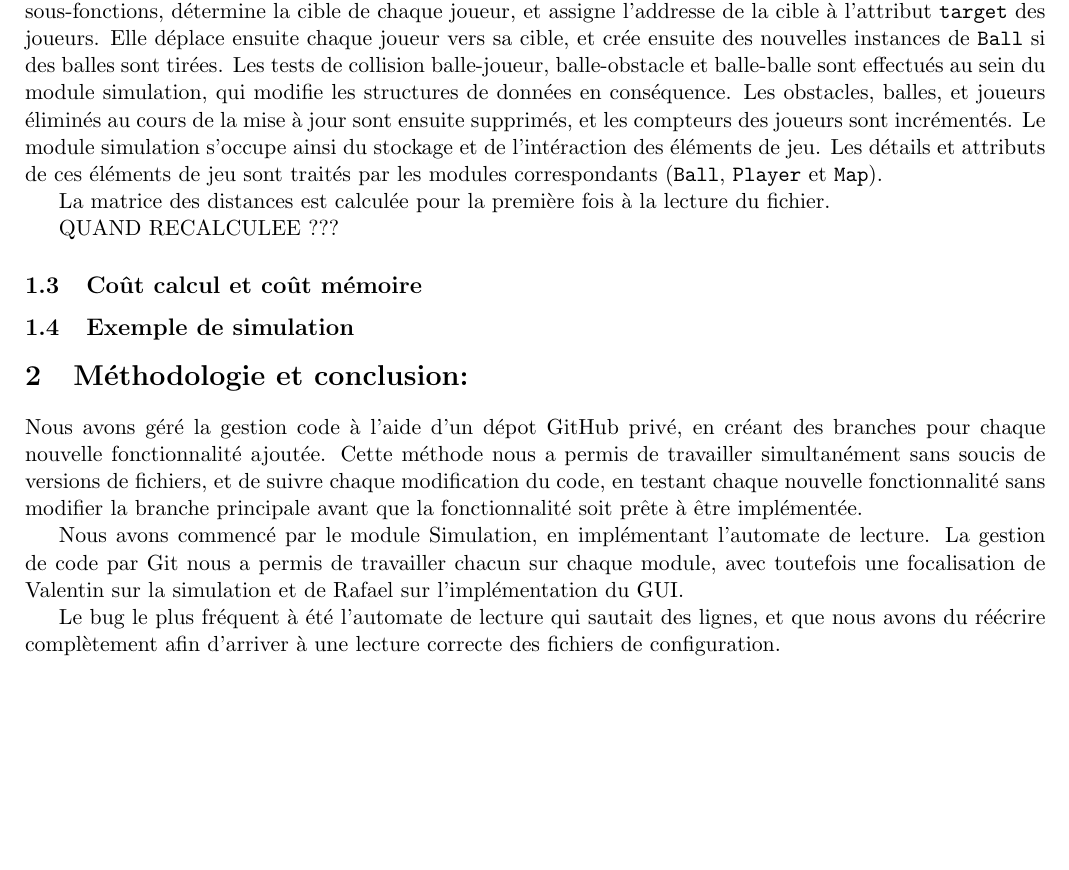
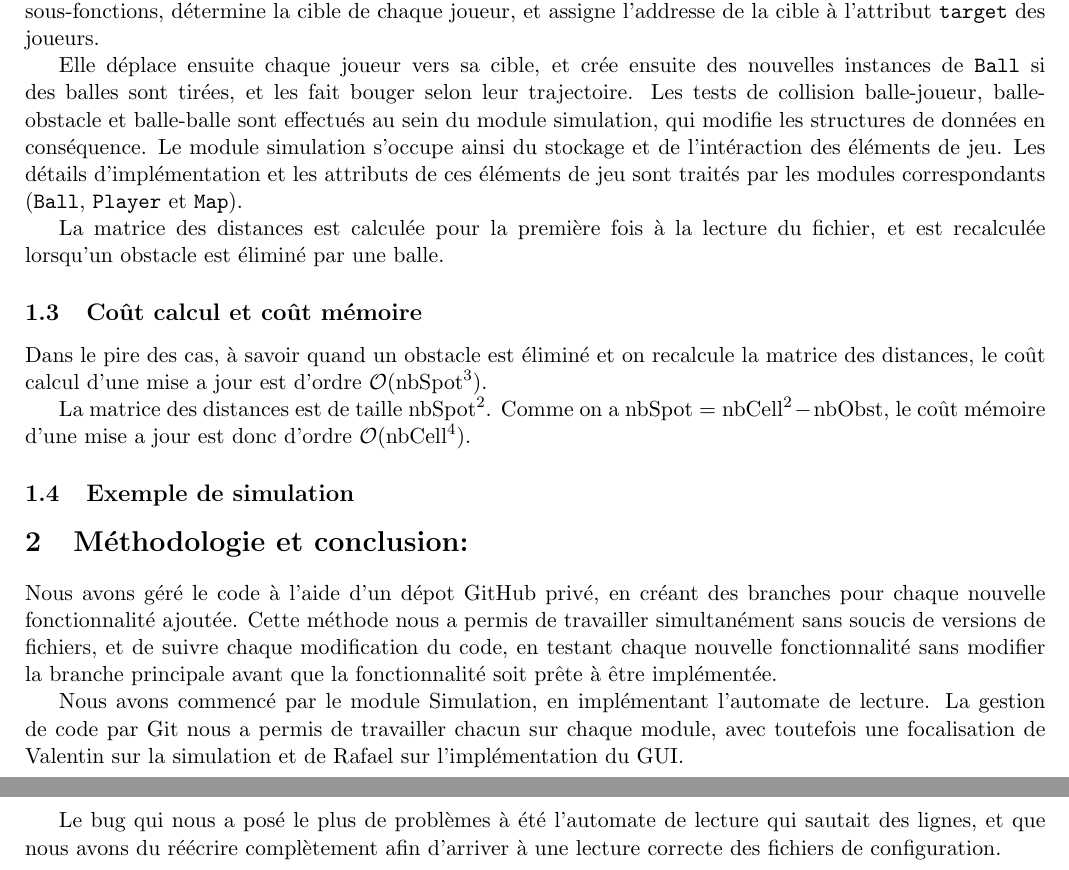
Before and after one commit to RafaelRiber/Dodgeball, a LaTeX document (Report/Dodgeball.tex): part of the page before the commit and two parts of pages 1 and 2 of 2 after it, the two joined at a grey line, cut so that both start at the same text, the shorter picture padded with empty space. Compiled offline with pdfLaTeX.

Commit message:
Update Report

```diff
--- a/Report/Dodgeball.tex
+++ b/Report/Dodgeball.tex
@@ -15,10 +15,6 @@
  top=15mm,
  }
 
-\makeatletter
-\def\blfootnote{\xdef\@thefnmark{}\@footnotetext}
-\makeatother
-
 \begin{document}
 
 \noindent \includegraphics[scale=0.2]{figures/logo.png}\\
@@ -36,22 +32,29 @@ La carte est est stockée comme une instance de la classe \texttt{Map}, attribut
 
 \subsection{Répartition des tâches entre les modules}
 
-À chaque mise à jour, on appele la fonction \texttt{simulate\_one\_step()} de \texttt{Simulation}. Cette fonction, par des sous-fonctions, détermine la cible de chaque joueur, et assigne l'addresse de la cible à l'attribut \texttt{target} des joueurs. Elle déplace ensuite chaque joueur vers sa cible, et crée ensuite des nouvelles instances de \texttt{Ball} si des balles sont tirées. Les tests de collision balle-joueur, balle-obstacle et balle-balle sont effectués au sein du module simulation, qui modifie les structures de données en conséquence. Les obstacles, balles, et joueurs éliminés au cours de la mise à jour sont ensuite supprimés, et les compteurs des joueurs sont incrémentés. Le module simulation s'occupe ainsi du stockage et de l'intéraction des éléments de jeu. Les détails et attributs de ces éléments de jeu sont traités par les modules correspondants (\texttt{Ball}, \texttt{Player} et \texttt{Map}).
+À chaque mise à jour, on appele la fonction \texttt{simulate\_one\_step()} de \texttt{Simulation}. Cette fonction, par des sous-fonctions, détermine la cible de chaque joueur, et assigne l'addresse de la cible à l'attribut \texttt{target} des joueurs.
 
-La matrice des distances est calculée pour la première fois à la lecture du fichier.
+Elle déplace ensuite chaque joueur vers sa cible, et crée ensuite des nouvelles instances de \texttt{Ball} si des balles sont tirées, et les fait bouger selon leur trajectoire.
+Les tests de collision balle-joueur, balle-obstacle et balle-balle sont effectués au sein du module simulation, qui modifie les structures de données en conséquence. Le module simulation s'occupe ainsi du stockage et de l'intéraction des éléments de jeu. Les détails d'implémentation et les attributs de ces éléments de jeu sont traités par les modules correspondants (\texttt{Ball}, \texttt{Player} et \texttt{Map}).
 
-QUAND RECALCULEE ???
+La matrice des distances est calculée pour la première fois à la lecture du fichier, et est recalculée lorsqu'un obstacle est éliminé par une balle.
 
 \subsection{Coût calcul et coût mémoire}
+
+Dans le pire des cas, à savoir quand un obstacle est éliminé et on recalcule la matrice des distances, le coût calcul d'une mise a jour est d'ordre $\mathcal{O}(\text{nbSpot}^3)$.
+
+La matrice des distances est de taille $\text{nbSpot}^2$. Comme on a $\text{nbSpot} = \text{nbCell}^2 - \text{nbObst}$, le coût mémoire d'une mise a jour est donc d'ordre $\mathcal{O}(\text{nbCell}^4)$.
 
 \subsection{Exemple de simulation}
 
 \section{Méthodologie et conclusion:}
 
-Nous avons géré la gestion code à l'aide d'un dépot GitHub privé, en créant des branches pour chaque nouvelle fonctionnalité ajoutée. Cette méthode nous a permis de travailler simultanément sans soucis de versions de fichiers, et de suivre chaque modification du code, en testant chaque nouvelle fonctionnalité sans modifier la branche principale avant que la fonctionnalité soit prête à être implémentée.
+Nous avons géré le code à l'aide d'un dépot GitHub privé, en créant des branches pour chaque nouvelle fonctionnalité ajoutée. Cette méthode nous a permis de travailler simultanément sans soucis de versions de fichiers, et de suivre chaque modification du code, en testant chaque nouvelle fonctionnalité sans modifier la branche principale avant que la fonctionnalité soit prête à être implémentée.
 
 Nous avons commencé par le module Simulation, en implémentant l'automate de lecture. La gestion de code par Git nous a permis de travailler chacun sur chaque module, avec toutefois une focalisation de Valentin sur la simulation et de Rafael sur l'implémentation du GUI.
 
-Le bug le plus fréquent à été l'automate de lecture qui sautait des lignes, et que nous avons du réécrire complètement afin d'arriver à une lecture correcte des fichiers de configuration.
+Le bug qui nous a posé le plus de problèmes à été l'automate de lecture qui sautait des lignes, et que nous avons du réécrire complètement afin d'arriver à une lecture correcte des fichiers de configuration.
+
+
 
 \end{document}
```
Also changed, not shown: Report/Dodgeball.pdf, Report/Dodgeball.tex (2 more changed lines).
